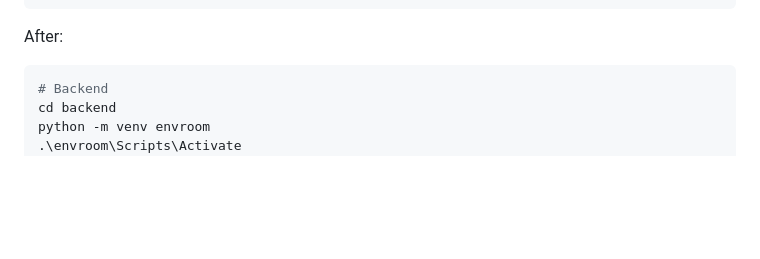
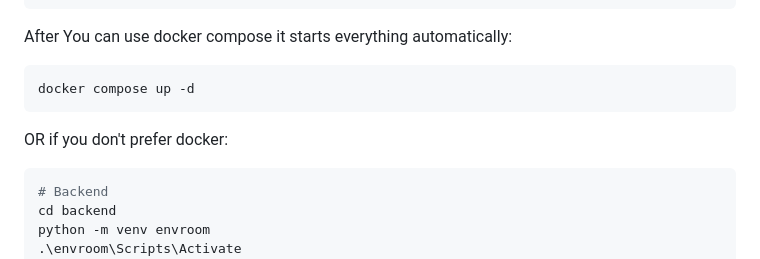
Before and after one commit to souhmahma/roomie-match, a Markdown page: README.md, the part around the change. Rendered like a GitHub page; blank space fills up the shorter version.

````diff
--- a/README.md
+++ b/README.md
@@ -206,7 +206,12 @@ EMAIL_HOST_USER=
 EMAIL_HOST_PASSWORD=
 DEFAULT_FROM_EMAIL=
 ```
-After:
+After You can use docker compose it starts everything automatically:
+```bash
+docker compose up -d
+```
+
+OR if you don't prefer docker:
 
 ```bash
 # Backend
````
